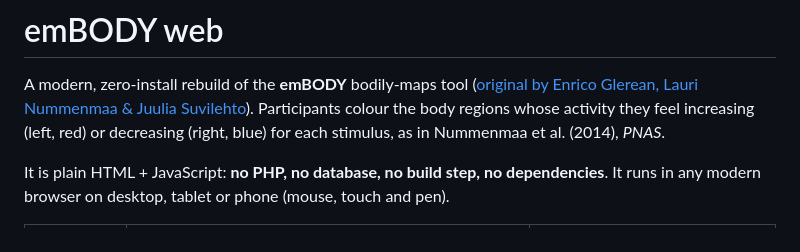
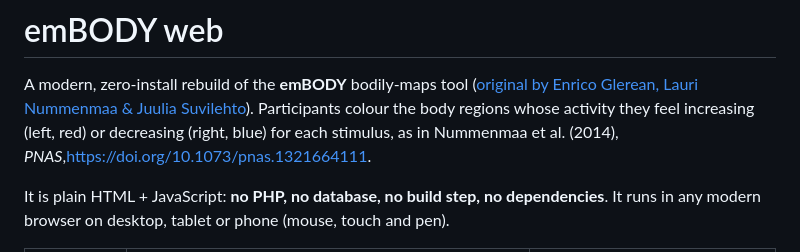
Before and after one commit to euabela/embody, a Markdown page: README.md, the part around the change. Rendered like a GitHub page.

```diff
--- a/README.md
+++ b/README.md
@@ -3,7 +3,7 @@
 A modern, zero-install rebuild of the **emBODY** bodily-maps tool
 ([original by Enrico Glerean, Lauri Nummenmaa & Juulia Suvilehto](https://version.aalto.fi/gitlab/eglerean/embody)).
 Participants colour the body regions whose activity they feel increasing (left, red) or decreasing (right, blue)
-for each stimulus, as in Nummenmaa et al. (2014), *PNAS*.
+for each stimulus, as in Nummenmaa et al. (2014), *PNAS*,https://doi.org/10.1073/pnas.1321664111.
 
 It is plain HTML + JavaScript: **no PHP, no database, no build step, no dependencies**. It runs in any
 modern browser on desktop, tablet or phone (mouse, touch and pen).
```
